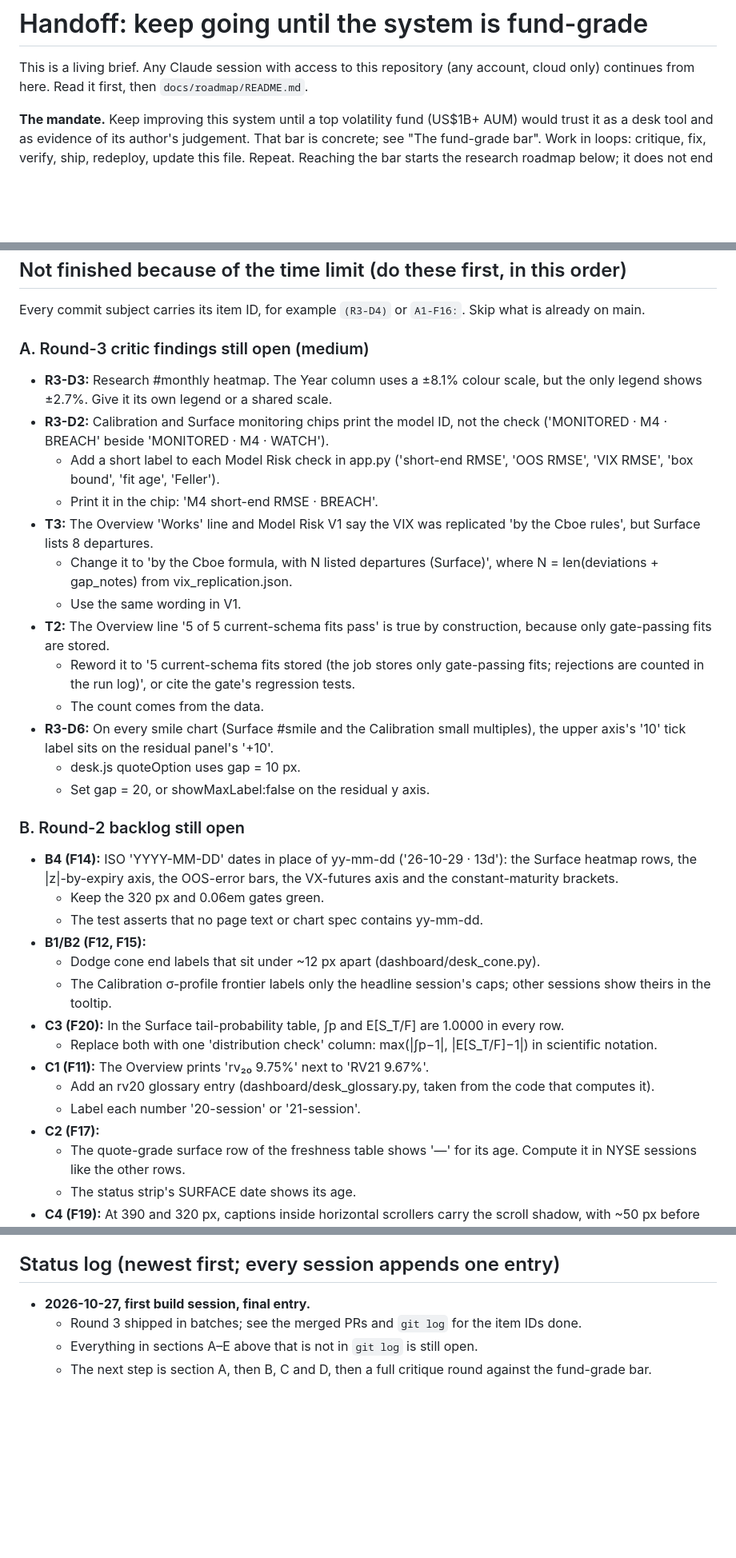
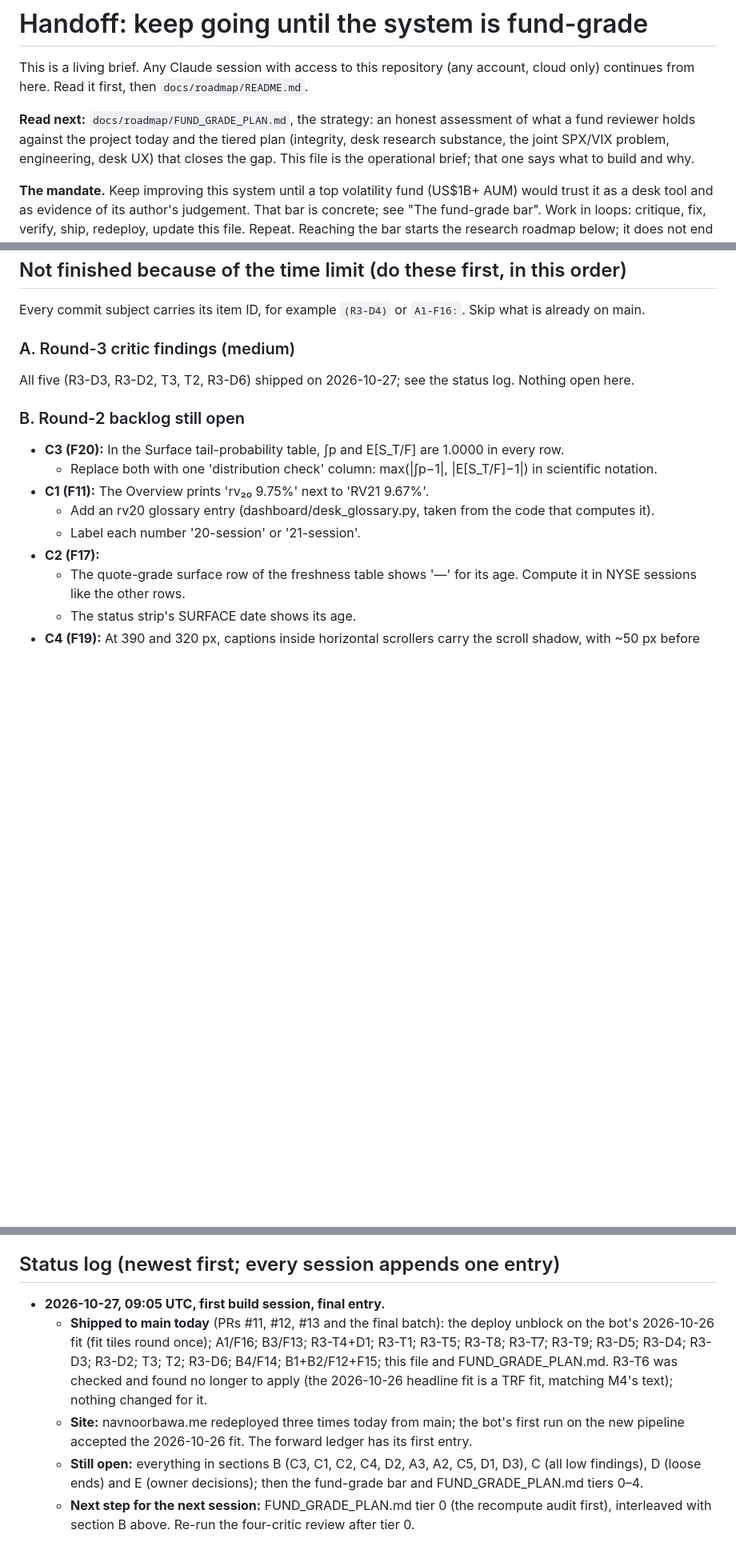
Before and after one commit to navnoorthapar/vol-system-dashboard, a Markdown page: docs/roadmap/HANDOFF.md, 3 parts joined by grey strips. Shown at 80% size. GitHub-like rendering; blank space fills up the shorter version.

```diff
--- a/docs/roadmap/HANDOFF.md
+++ b/docs/roadmap/HANDOFF.md
@@ -2,6 +2,11 @@
 
 This is a living brief. Any Claude session with access to this repository (any account, cloud
 only) continues from here. Read it first, then `docs/roadmap/README.md`.
+
+**Read next:** `docs/roadmap/FUND_GRADE_PLAN.md`, the strategy: an honest assessment of what a
+fund reviewer holds against the project today and the tiered plan (integrity, desk research
+substance, the joint SPX/VIX problem, engineering, desk UX) that closes the gap. This file is
+the operational brief; that one says what to build and why.
 
 **The mandate.** Keep improving this system until a top volatility fund (US$1B+ AUM) would
 trust it as a desk tool and as evidence of its author's judgement. That bar is concrete; see
@@ -50,28 +55,10 @@ Repeat. Reaching the bar starts the research roadmap below; it does not end the
 
 Every commit subject carries its item ID, for example `(R3-D4)` or `A1-F16:`. Skip what is already on main.
 
-### A. Round-3 critic findings still open (medium)
-- **R3-D3:** Research #monthly heatmap. The Year column uses a ±8.1% colour scale, but the only legend shows ±2.7%. Give it its own legend or a shared scale.
-- **R3-D2:** Calibration and Surface monitoring chips print the model ID, not the check ('MONITORED · M4 · BREACH' beside 'MONITORED · M4 · WATCH').
-  - Add a short label to each Model Risk check in app.py ('short-end RMSE', 'OOS RMSE', 'VIX RMSE', 'box bound', 'fit age', 'Feller').
-  - Print it in the chip: 'M4 short-end RMSE · BREACH'.
-- **T3:** The Overview 'Works' line and Model Risk V1 say the VIX was replicated 'by the Cboe rules', but Surface lists 8 departures.
-  - Change it to 'by the Cboe formula, with N listed departures (Surface)', where N = len(deviations + gap_notes) from vix_replication.json.
-  - Use the same wording in V1.
-- **T2:** The Overview line '5 of 5 current-schema fits pass' is true by construction, because only gate-passing fits are stored.
-  - Reword it to '5 current-schema fits stored (the job stores only gate-passing fits; rejections are counted in the run log)', or cite the gate's regression tests.
-  - The count comes from the data.
-- **R3-D6:** On every smile chart (Surface #smile and the Calibration small multiples), the upper axis's '10' tick label sits on the residual panel's '+10'.
-  - desk.js quoteOption uses gap = 10 px.
-  - Set gap = 20, or showMaxLabel:false on the residual y axis.
+### A. Round-3 critic findings (medium)
+All five (R3-D3, R3-D2, T3, T2, R3-D6) shipped on 2026-10-27; see the status log. Nothing open here.
 
 ### B. Round-2 backlog still open
-- **B4 (F14):** ISO 'YYYY-MM-DD' dates in place of yy-mm-dd ('26-10-29 · 13d'): the Surface heatmap rows, the |z|-by-expiry axis, the OOS-error bars, the VX-futures axis and the constant-maturity brackets.
-  - Keep the 320 px and 0.06em gates green.
-  - The test asserts that no page text or chart spec contains yy-mm-dd.
-- **B1/B2 (F12, F15):**
-  - Dodge cone end labels that sit under ~12 px apart (dashboard/desk_cone.py).
-  - The Calibration σ-profile frontier labels only the headline session's caps; other sessions show theirs in the tooltip.
 - **C3 (F20):** In the Surface tail-probability table, ∫p and E[S_T/F] are 1.0000 in every row.
   - Replace both with one 'distribution check' column: max(|∫p−1|, |E[S_T/F]−1|) in scientific notation.
 - **C1 (F11):** The Overview prints 'rv₂₀ 9.75%' next to 'RV21 9.67%'.
@@ -216,7 +206,16 @@ python scripts/ci/simulate_next_session.py --full
 
 ## Status log (newest first; every session appends one entry)
 
-- **2026-10-27, first build session, final entry.**
-  - Round 3 shipped in batches; see the merged PRs and `git log` for the item IDs done.
-  - Everything in sections A–E above that is not in `git log` is still open.
-  - The next step is section A, then B, C and D, then a full critique round against the fund-grade bar.
+- **2026-10-27, 09:05 UTC, first build session, final entry.**
+  - **Shipped to main today** (PRs #11, #12, #13 and the final batch): the deploy unblock on the
+    bot's 2026-10-26 fit (fit tiles round once); A1/F16; B3/F13; R3-T4+D1; R3-T1; R3-T5; R3-T8;
+    R3-T7; R3-T9; R3-D5; R3-D4; R3-D3; R3-D2; T3; T2; R3-D6; B4/F14; B1+B2/F12+F15; this file and
+    FUND_GRADE_PLAN.md. R3-T6 was checked and found no longer to apply (the 2026-10-26 headline
+    fit is a TRF fit, matching M4's text); nothing changed for it.
+  - **Site:** navnoorbawa.me redeployed three times today from main; the bot's first run on the
+    new pipeline accepted the 2026-10-26 fit. The forward ledger has its first entry.
+  - **Still open:** everything in sections B (C3, C1, C2, C4, D2, A3, A2, C5, D1, D3), C (all
+    low findings), D (loose ends) and E (owner decisions); then the fund-grade bar and
+    FUND_GRADE_PLAN.md tiers 0–4.
+  - **Next step for the next session:** FUND_GRADE_PLAN.md tier 0 (the recompute audit first),
+    interleaved with section B above. Re-run the four-critic review after tier 0.
```
Also changed, not shown: other parts of docs/roadmap/HANDOFF.md (+3 -0 lines), docs/roadmap/FUND_GRADE_PLAN.md (added, +216 -0 lines).
